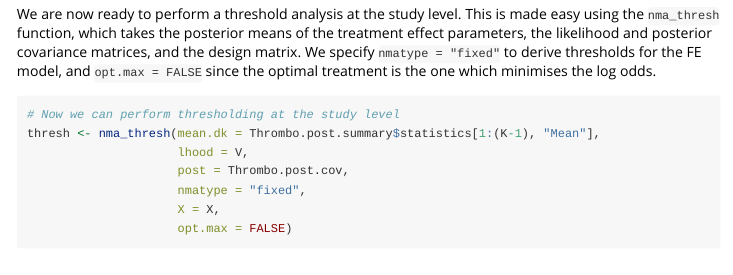
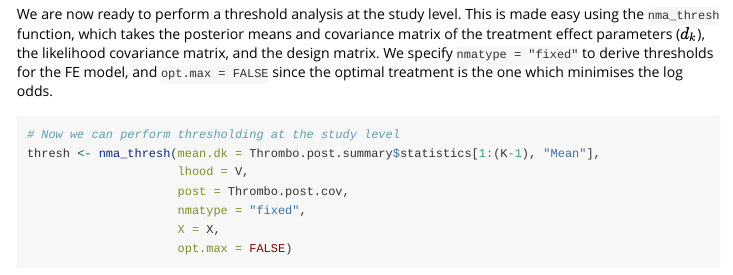
Before and after one commit to dmphillippo/nmathresh, an R Markdown document (vignettes/Examples.Rmd): the page in a window 1100 px wide, from 3420 px down. Rendered offline with R 4.5, knitr and Pandoc, with nearby package versions; some code elsewhere in the file could not run offline; long lines of code are wrapped.

Commit message:
Improve wording for post cov matrix in vignette

````diff
--- a/vignettes/Examples.Rmd
+++ b/vignettes/Examples.Rmd
@@ -101,7 +101,7 @@ for (i in 1:N){
 }
 ```
 
-We are now ready to perform a threshold analysis at the study level. This is made easy using the `nma_thresh` function, which takes the posterior means of the treatment effect parameters, the likelihood and posterior covariance matrices, and the design matrix. We specify `nmatype = "fixed"` to derive thresholds for the FE model, and `opt.max = FALSE` since the optimal treatment is the one which minimises the log odds.
+We are now ready to perform a threshold analysis at the study level. This is made easy using the `nma_thresh` function, which takes the posterior means and covariance matrix of the treatment effect parameters ($d_k$), the likelihood covariance matrix, and the design matrix. We specify `nmatype = "fixed"` to derive thresholds for the FE model, and `opt.max = FALSE` since the optimal treatment is the one which minimises the log odds.
 ```{r}
 # Now we can perform thresholding at the study level
 thresh <- nma_thresh(mean.dk = Thrombo.post.summary$statistics[1:(K-1), "Mean"],
````
